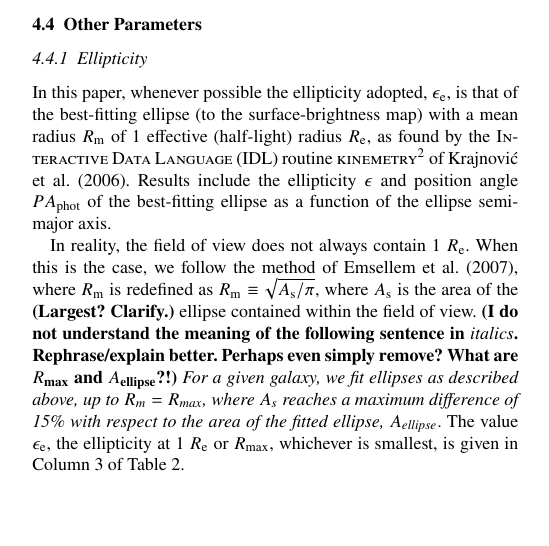
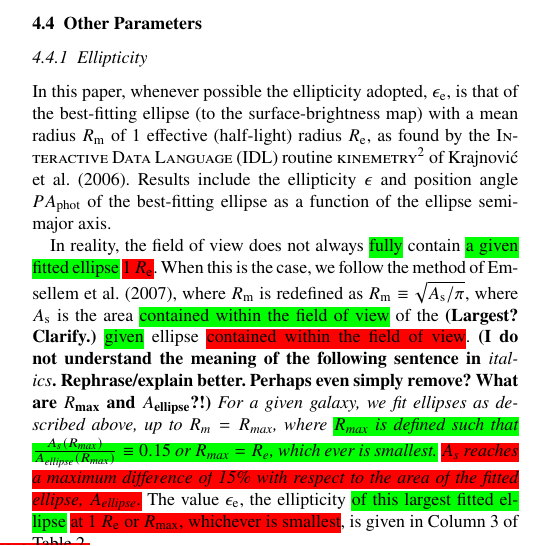
Before and after one commit to joshwarren/Paper, a LaTeX paper (paper.tex): part of one column of page 4 of 16, cut so that both start at the same text, the shorter picture padded with empty space. Compiled offline with pdfLaTeX.

Commit message:
Further corrections
 On branch master
 Changes to be committed:
	modified:   paper.tex

```diff
--- a/paper.tex
+++ b/paper.tex
@@ -647,20 +647,27 @@ ellipse semi-major axis.
 % semi-major axes until $<$75\% of the ellipse is contained within the
 % field of view.
 
-In reality, the field of view does not always contain
-$1$~$R_\text{e}$. When this is the case, we follow the method of
-\citet{Emsellem2007}, where $R_\text{m}$ is redefined as
-$R_\text{m}\equiv\sqrt{A_\text{s}/\pi}$, where $A_\text{s}$ is the
-area of the {\bf (Largest? Clarify.)} ellipse contained within the
-field of view. {\bf (I do not understand the meaning of the following
-  sentence in {\it italics}. Rephrase/explain better. Perhaps even
-  simply remove? What are $R_\text{max}$ and $A_\text{ellipse}$?!)}
-{\it For a given galaxy, we fit ellipses as described above, up to
-  $R_\text{m}=R_\text{max}$, where $A_\text{s}$ reaches a maximum
-  difference of 15\% with respect to the area of the fitted ellipse,
-  $A_\text{ellipse}$}. The value $\epsilon_\text{e}$, the ellipticity
-at $1$~$R_\text{e}$ or $R_\text{max}$, whichever is smallest, is given
-in Column~3 of Table~\ref{tab:classify}.
+In reality, the field of view does not always \added{fully} contain
+\added{a given fitted ellipse} \removed{$1$~$R_\text{e}$}. When this
+is the case, we follow the method of \citet{Emsellem2007}, where
+$R_\text{m}$ is redefined as $R_\text{m}\equiv\sqrt{A_\text{s}/\pi}$,
+where $A_\text{s}$ is the area \added{contained within
+the field of view} of the {\bf (Largest? Clarify.)}
+\added{given} ellipse \removed{contained within
+the field of view}. {\bf (I do not understand the meaning of the
+following sentence in {\it italics}. Rephrase/explain better.
+Perhaps even simply remove? What are $R_\text{max}$ and
+$A_\text{ellipse}$?!)} {\it For a given galaxy, we fit ellipses
+as described above, up to $R_\text{m}=R_\text{max}$, where
+\added{$R_\text{max}$ is defined such that
+$\frac{A_\text{s}(R_\text{max})}{A_\text{ellipse}(R_\text{max})}
+\equiv 0.15$ or $R_\text{max} = R_\text{e}$, which ever is smallest.}
+\removed{$A_\text{s}$ reaches a maximum difference of 15\% with
+respect to the area of the fitted ellipse, $A_\text{ellipse}$.}} The
+value $\epsilon_\text{e}$, the ellipticity \added{of this largest
+fitted ellipse} \removed{at $1$~$R_\text{e}$ or $R_\text{max}$,
+whichever is smallest}, is given in Column~3 of
+Table~\ref{tab:classify}.
 
 \begin{table*}[t]
   \begin{center}
```
Also changed, not shown: paper.tex (10 more changed lines).
